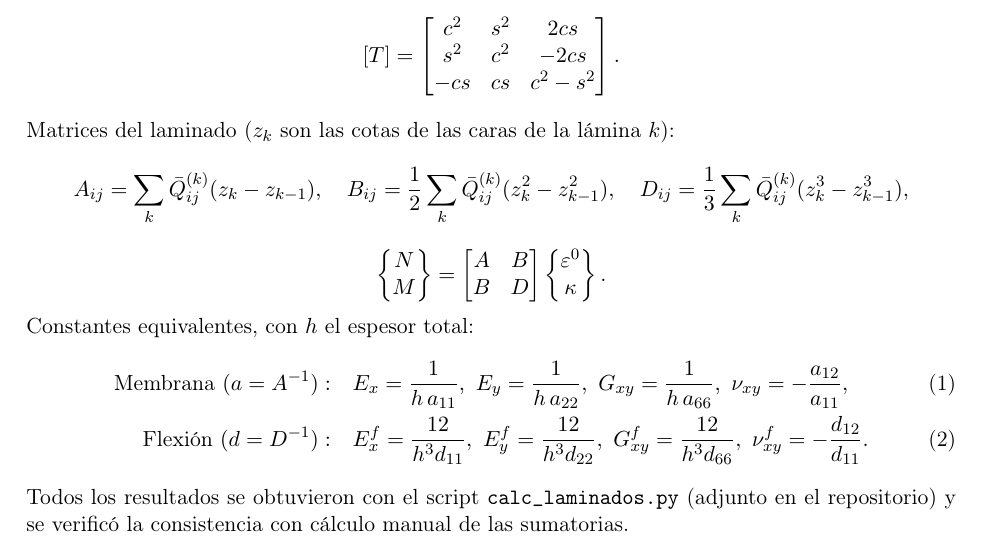
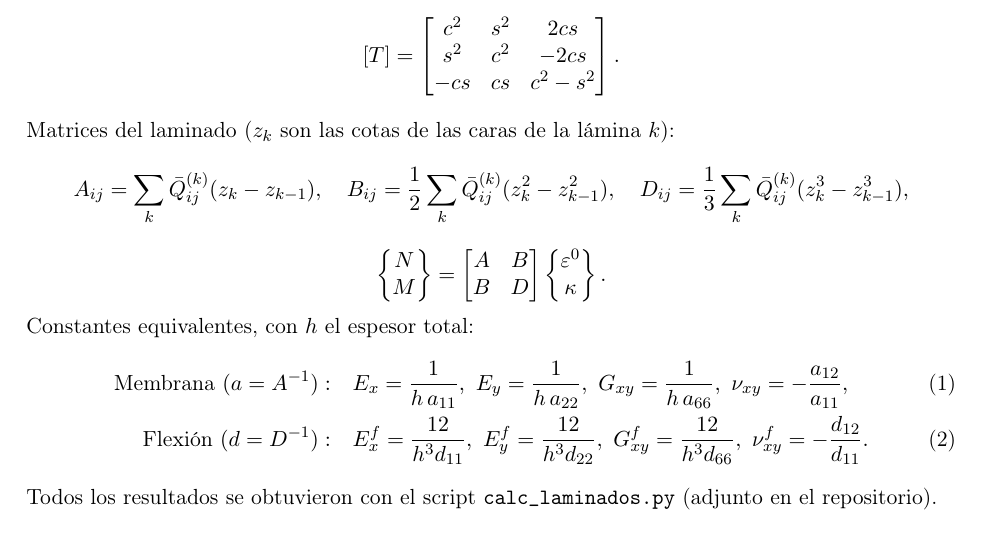
Before and after one commit to Caetano18/proyecto, a LaTeX document (laminados/tp_laminados.tex): part of page 1 of 5, cut so that both start at the same text. Compiled offline with pdfLaTeX.

Commit message:
Quitar afirmación de verificación manual no realizada
Co-Authored-By: Claude Sonnet 5.5 <noreply@anthropic.com>
Claude-Session: https://claude.ai/code/session_017pbGmS6xZ6twNRpyonDDpr

```diff
--- a/laminados/tp_laminados.tex
+++ b/laminados/tp_laminados.tex
@@ -67,7 +67,7 @@ E_x=\frac{1}{h\,a_{11}},\ E_y=\frac{1}{h\,a_{22}},\ G_{xy}=\frac{1}{h\,a_{66}},\
 E^f_x=\frac{12}{h^3 d_{11}},\ E^f_y=\frac{12}{h^3 d_{22}},\ G^f_{xy}=\frac{12}{h^3 d_{66}},\
 \nu^f_{xy}=-\frac{d_{12}}{d_{11}}.
 \end{align}
-Todos los resultados se obtuvieron con el script \texttt{calc\_laminados.py} (adjunto en el repositorio) y se verificó la consistencia con cálculo manual de las sumatorias.
+Todos los resultados se obtuvieron con el script \texttt{calc\_laminados.py} (adjunto en el repositorio).
 
 \paragraph{Rigideces de la lámina.}
 \[
```
Also changed, not shown: laminados/tp_laminados.pdf.
